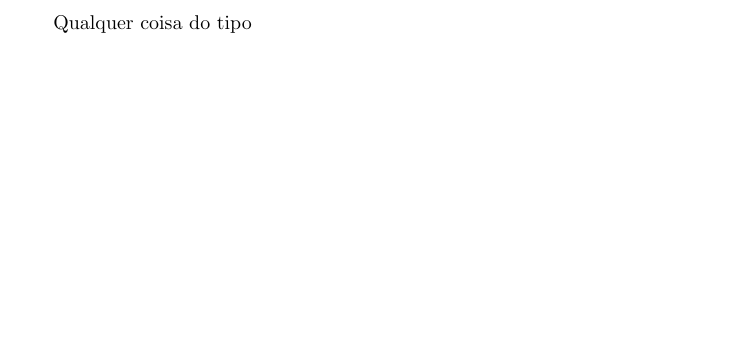
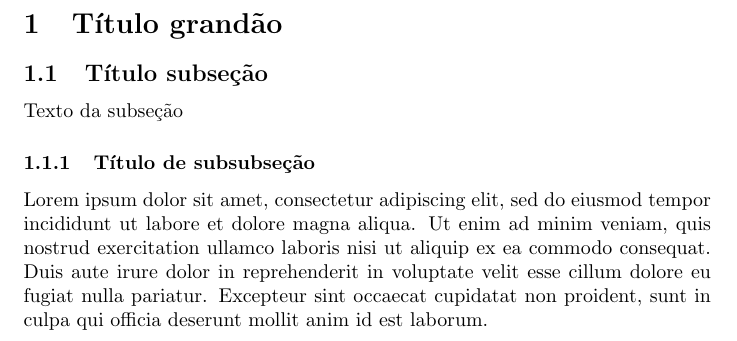
Before and after one commit to hmajr/latex_course, a LaTeX document (first-doc.tex): part of the page, cut at the place of the change, the shorter picture padded with empty space. Compiled offline with pdfLaTeX.

Commit message:
Adciona seções e subseções

```diff
--- a/first-doc.tex
+++ b/first-doc.tex
@@ -4,5 +4,9 @@
 \usepackage[brazil]{babel} %Este pacote traduz comandos para pt-br
 
 \begin{document}
-	Qualquer coisa do tipo
+	\section[Título pequeno]{Título grand\~ao}
+	\subsection{Título subseção}
+		Texto da subseção
+	\subsubsection{Título de subsubseção}
+		Lorem ipsum dolor sit amet, consectetur adipiscing elit, sed do eiusmod tempor incididunt ut labore et dolore magna aliqua. Ut enim ad minim veniam, quis nostrud exercitation ullamco laboris nisi ut aliquip ex ea commodo consequat. Duis aute irure dolor in reprehenderit in voluptate velit esse cillum dolore eu fugiat nulla pariatur. Excepteur sint occaecat cupidatat non proident, sunt in culpa qui officia deserunt mollit anim id est laborum.
 \end{document}
```
